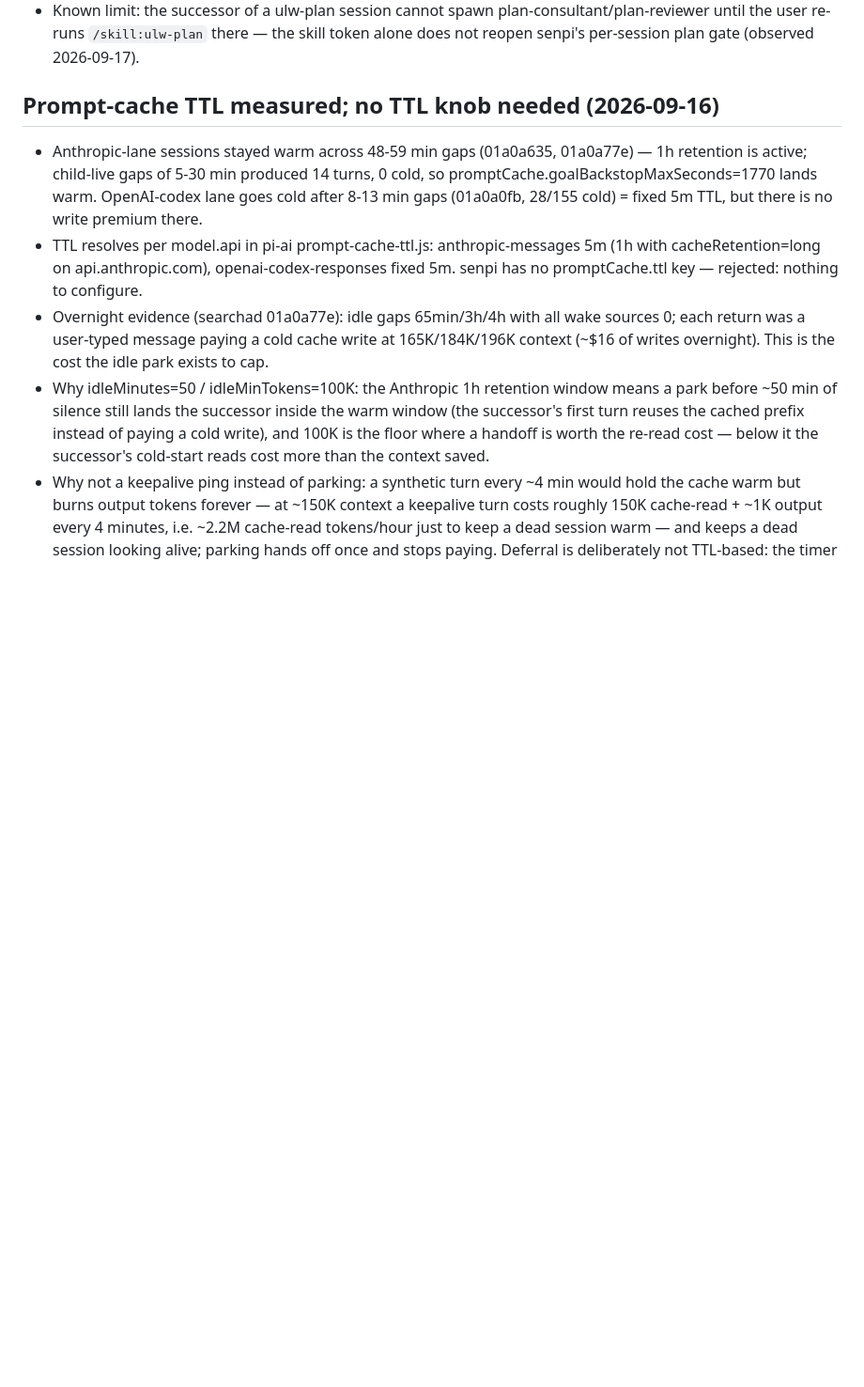
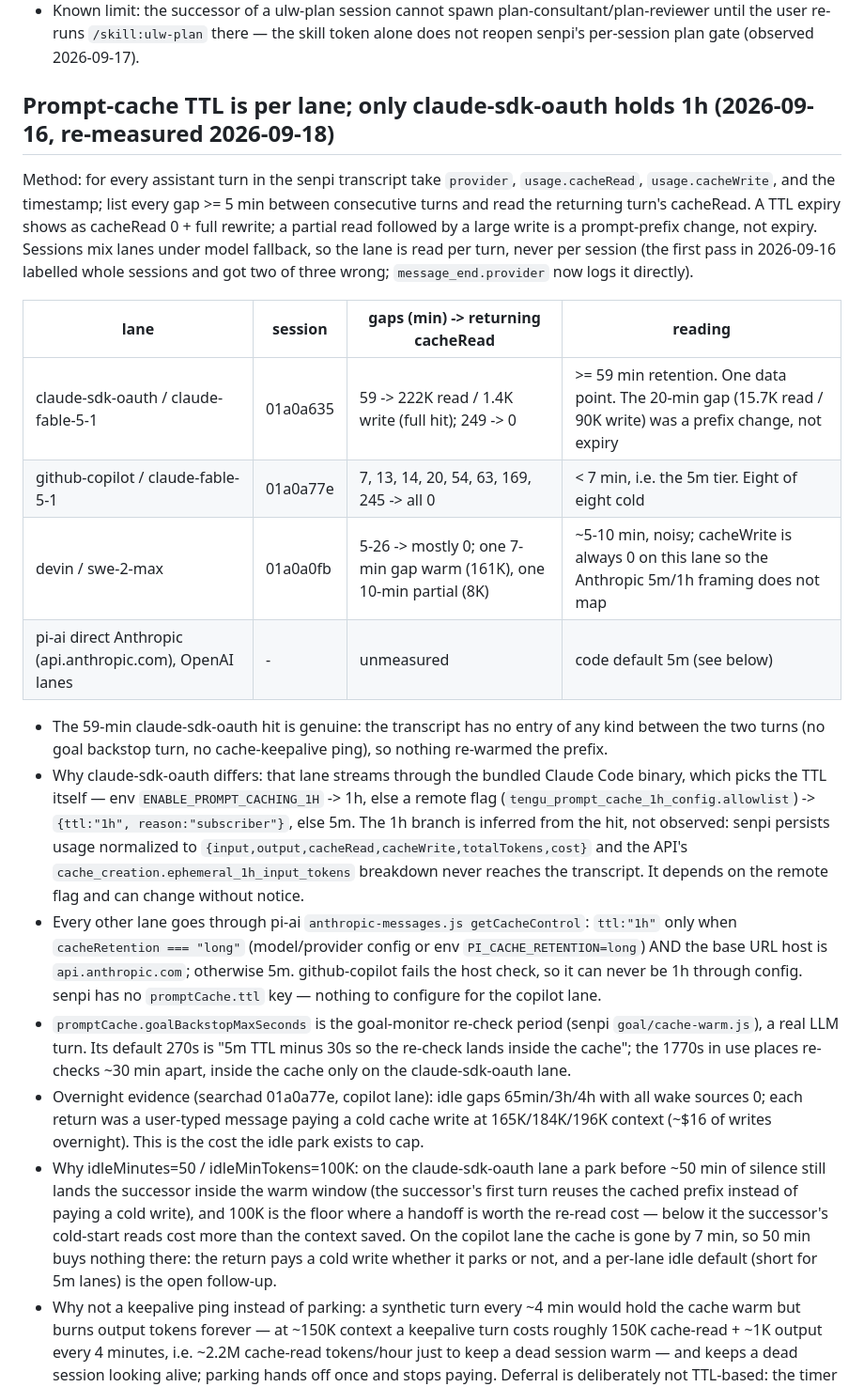
Before and after one commit to yjacket/omo-rollover, a Markdown page: docs/field-notes.md, the part around the change. Shown at 94% size. Drawn GitHub-style; blank space fills up the shorter version.

Commit message:
rollover: field-notes: prompt-cache TTL is per lane, only claude-sdk-oauth holds 1h

```diff
--- a/docs/field-notes.md
+++ b/docs/field-notes.md
@@ -83,22 +83,46 @@ When 1–3 hold, lower `budgetTokens` from 200K to 180K and re-measure.
   user re-runs `/skill:ulw-plan` there — the skill token alone does not reopen senpi's per-session plan
   gate (observed 2026-09-17).
 
-## Prompt-cache TTL measured; no TTL knob needed (2026-09-16)
+## Prompt-cache TTL is per lane; only claude-sdk-oauth holds 1h (2026-09-16, re-measured 2026-09-18)
 
-- Anthropic-lane sessions stayed warm across 48-59 min gaps (01a0a635, 01a0a77e) — 1h retention is
-  active; child-live gaps of 5-30 min produced 14 turns, 0 cold, so promptCache.goalBackstopMaxSeconds=1770
-  lands warm. OpenAI-codex lane goes cold after 8-13 min gaps (01a0a0fb, 28/155 cold) = fixed 5m TTL, but
-  there is no write premium there.
-- TTL resolves per model.api in pi-ai prompt-cache-ttl.js: anthropic-messages 5m (1h with
-  cacheRetention=long on api.anthropic.com), openai-codex-responses fixed 5m. senpi has no promptCache.ttl
-  key — rejected: nothing to configure.
-- Overnight evidence (searchad 01a0a77e): idle gaps 65min/3h/4h with all wake sources 0; each return was a
+Method: for every assistant turn in the senpi transcript take `provider`, `usage.cacheRead`,
+`usage.cacheWrite`, and the timestamp; list every gap >= 5 min between consecutive turns and read the
+returning turn's cacheRead. A TTL expiry shows as cacheRead 0 + full rewrite; a partial read followed by a
+large write is a prompt-prefix change, not expiry. Sessions mix lanes under model fallback, so the lane is
+read per turn, never per session (the first pass in 2026-09-16 labelled whole sessions and got two of three
+wrong; `message_end.provider` now logs it directly).
+
+| lane | session | gaps (min) -> returning cacheRead | reading |
+|---|---|---|---|
+| claude-sdk-oauth / claude-fable-5-1 | 01a0a635 | 59 -> 222K read / 1.4K write (full hit); 249 -> 0 | >= 59 min retention. One data point. The 20-min gap (15.7K read / 90K write) was a prefix change, not expiry |
+| github-copilot / claude-fable-5-1 | 01a0a77e | 7, 13, 14, 20, 54, 63, 169, 245 -> all 0 | < 7 min, i.e. the 5m tier. Eight of eight cold |
+| devin / swe-2-max | 01a0a0fb | 5-26 -> mostly 0; one 7-min gap warm (161K), one 10-min partial (8K) | ~5-10 min, noisy; cacheWrite is always 0 on this lane so the Anthropic 5m/1h framing does not map |
+| pi-ai direct Anthropic (api.anthropic.com), OpenAI lanes | - | unmeasured | code default 5m (see below) |
+
+- The 59-min claude-sdk-oauth hit is genuine: the transcript has no entry of any kind between the two
+  turns (no goal backstop turn, no cache-keepalive ping), so nothing re-warmed the prefix.
+- Why claude-sdk-oauth differs: that lane streams through the bundled Claude Code binary, which picks the
+  TTL itself — env `ENABLE_PROMPT_CACHING_1H` -> 1h, else a remote flag
+  (`tengu_prompt_cache_1h_config.allowlist`) -> `{ttl:"1h", reason:"subscriber"}`, else 5m. The 1h branch
+  is inferred from the hit, not observed: senpi persists usage normalized to
+  `{input,output,cacheRead,cacheWrite,totalTokens,cost}` and the API's `cache_creation.ephemeral_1h_input_tokens`
+  breakdown never reaches the transcript. It depends on the remote flag and can change without notice.
+- Every other lane goes through pi-ai `anthropic-messages.js getCacheControl`: `ttl:"1h"` only when
+  `cacheRetention === "long"` (model/provider config or env `PI_CACHE_RETENTION=long`) AND the base URL host
+  is `api.anthropic.com`; otherwise 5m. github-copilot fails the host check, so it can never be 1h through
+  config. senpi has no `promptCache.ttl` key — nothing to configure for the copilot lane.
+- `promptCache.goalBackstopMaxSeconds` is the goal-monitor re-check period (senpi `goal/cache-warm.js`), a
+  real LLM turn. Its default 270s is "5m TTL minus 30s so the re-check lands inside the cache"; the 1770s in
+  use places re-checks ~30 min apart, inside the cache only on the claude-sdk-oauth lane.
+- Overnight evidence (searchad 01a0a77e, copilot lane): idle gaps 65min/3h/4h with all wake sources 0; each return was a
   user-typed message paying a cold cache write at 165K/184K/196K context (~$16 of writes overnight). This
   is the cost the idle park exists to cap.
-- Why idleMinutes=50 / idleMinTokens=100K: the Anthropic 1h retention window means a park before ~50 min
-  of silence still lands the successor inside the warm window (the successor's first turn reuses the
-  cached prefix instead of paying a cold write), and 100K is the floor where a handoff is worth the
-  re-read cost — below it the successor's cold-start reads cost more than the context saved.
+- Why idleMinutes=50 / idleMinTokens=100K: on the claude-sdk-oauth lane a park before ~50 min of silence
+  still lands the successor inside the warm window (the successor's first turn reuses the cached prefix
+  instead of paying a cold write), and 100K is the floor where a handoff is worth the re-read cost — below
+  it the successor's cold-start reads cost more than the context saved. On the copilot lane the cache is
+  gone by 7 min, so 50 min buys nothing there: the return pays a cold write whether it parks or not, and a
+  per-lane idle default (short for 5m lanes) is the open follow-up.
 - Why not a keepalive ping instead of parking: a synthetic turn every ~4 min would hold the cache warm
   but burns output tokens forever — at ~150K context a keepalive turn costs roughly 150K cache-read +
   ~1K output every 4 minutes, i.e. ~2.2M cache-read tokens/hour just to keep a dead session warm — and
```
